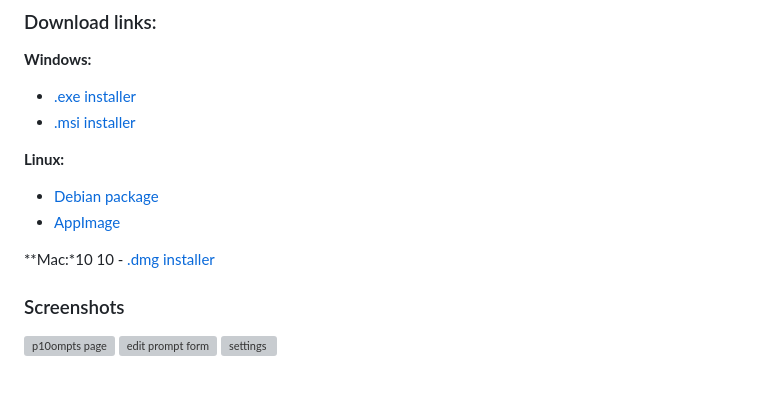
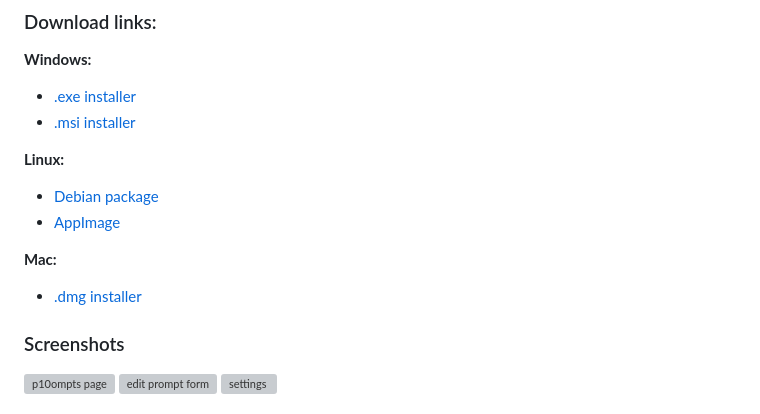
Before and after one commit to auto-wallpaper/auto-wallpaper, a Markdown page: README.md, the part around the change. GitHub-like rendering; blank space fills up the shorter version; grey boxes are pictures that could not be loaded.

Commit message:
docs: fix readme typo

```diff
--- a/README.md
+++ b/README.md
@@ -15,8 +15,8 @@
    - [Debian package](https://github.com/auto-wallpaper/auto-wallpaper/releases/latest/download/auto-wallpaper_0.1.10_amd64.deb)
    - [AppImage](https://github.com/auto-wallpaper/auto-wallpaper/releases/latest/download/auto-wallpaper_0.1.10_amd64.AppImage)
 
-**Mac:*10
-10 - [.dmg installer](https://github.com/auto-wallpaper/auto-wallpaper/releases/latest/download/Auto.Wallpaper_0.1.10_x64.dmg)
+**Mac:**
+   - [.dmg installer](https://github.com/auto-wallpaper/auto-wallpaper/releases/latest/download/Auto.Wallpaper_0.1.10_x64.dmg)
 
 ### Screenshots
 
```
